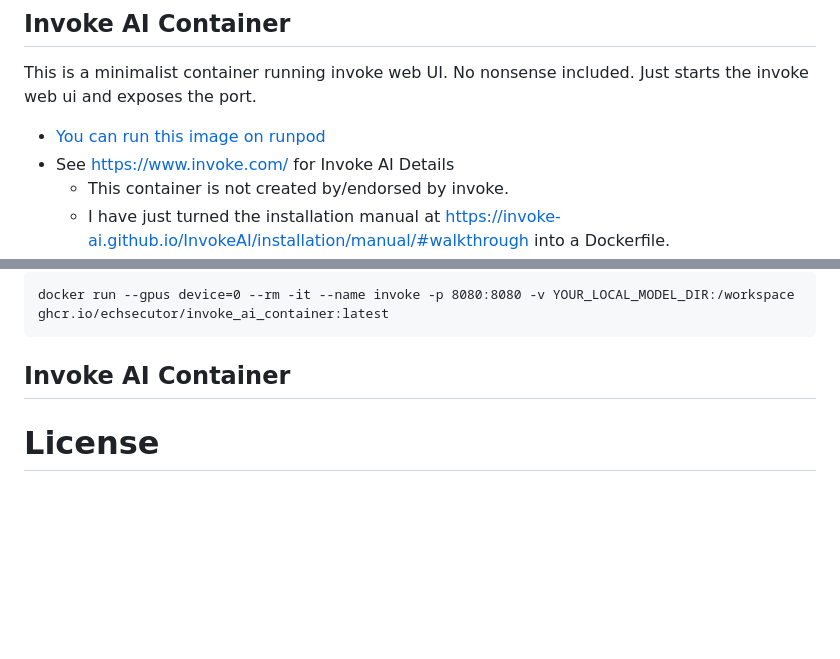
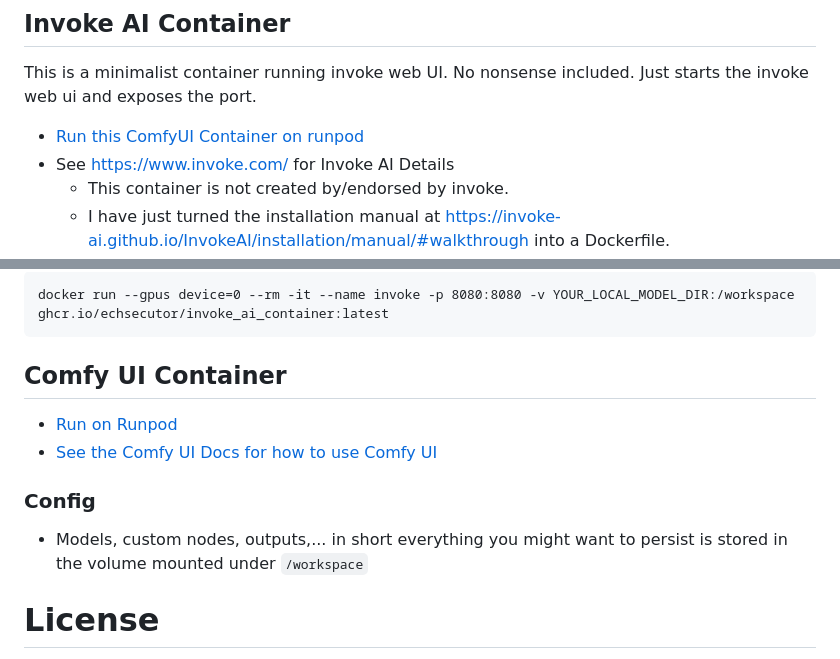
Before and after one commit to Echsecutor/gen_ai_container, a Markdown page: README.md, 2 parts joined by grey strips. Drawn GitHub-style; blank space fills up the shorter version.

Commit message:
readme udate for comfy

````diff
--- a/README.md
+++ b/README.md
@@ -9,7 +9,7 @@
 
 This is a minimalist container running invoke web UI. No nonsense included. Just starts the invoke web ui and exposes the port.
 
-- [You can run this image on runpod](https://runpod.io/console/deploy?template=elr3w646vn&ref=c71blwtm)
+- [Run this ComfyUI Container on runpod](https://runpod.io/console/deploy?template=elr3w646vn&ref=c71blwtm)
 - See https://www.invoke.com/ for Invoke AI Details
   - This container is not created by/endorsed by invoke.
   - I have just turned the installation manual at https://invoke-ai.github.io/InvokeAI/installation/manual/#walkthrough into a Dockerfile.
@@ -49,7 +49,16 @@ docker run --gpus device=0 --rm -it --name invoke -p 8080:8080 -v YOUR_LOCAL_MOD
 ```
 
 
-## Invoke AI Container
+## Comfy UI Container
+
+- [Run on Runpod](https://runpod.io/console/deploy?template=7si05wcrgv&ref=c71blwtm)
+- [See the Comfy UI Docs for how to use Comfy UI](https://docs.comfy.org/tutorials/basic/text-to-image)
+
+
+### Config
+
+- Models, custom nodes, outputs,... in short everything you might want to persist is stored in the volume mounted under `/workspace`
+
 
 
 # License
````
